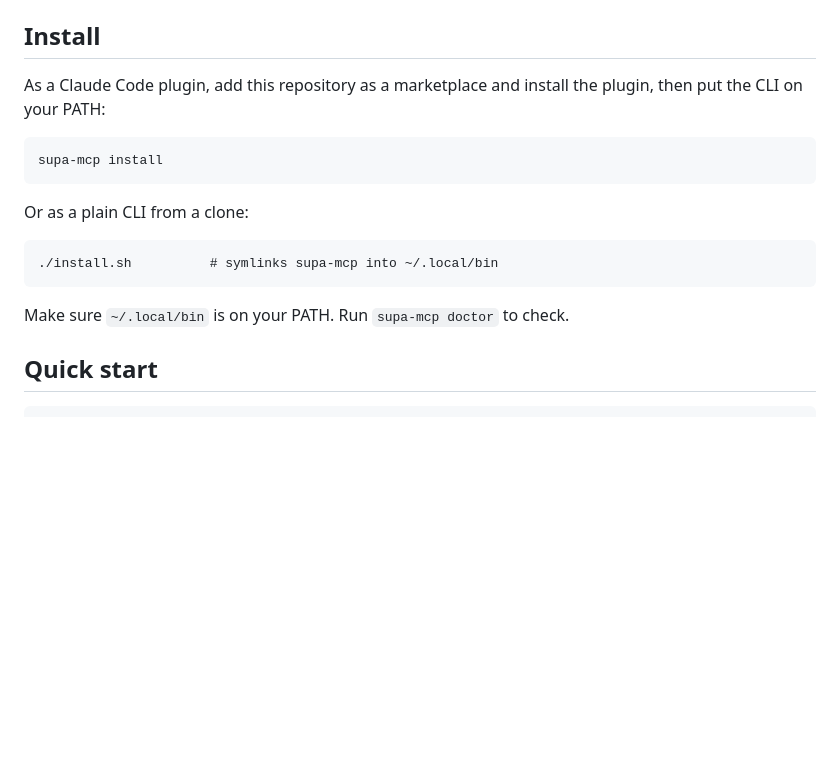
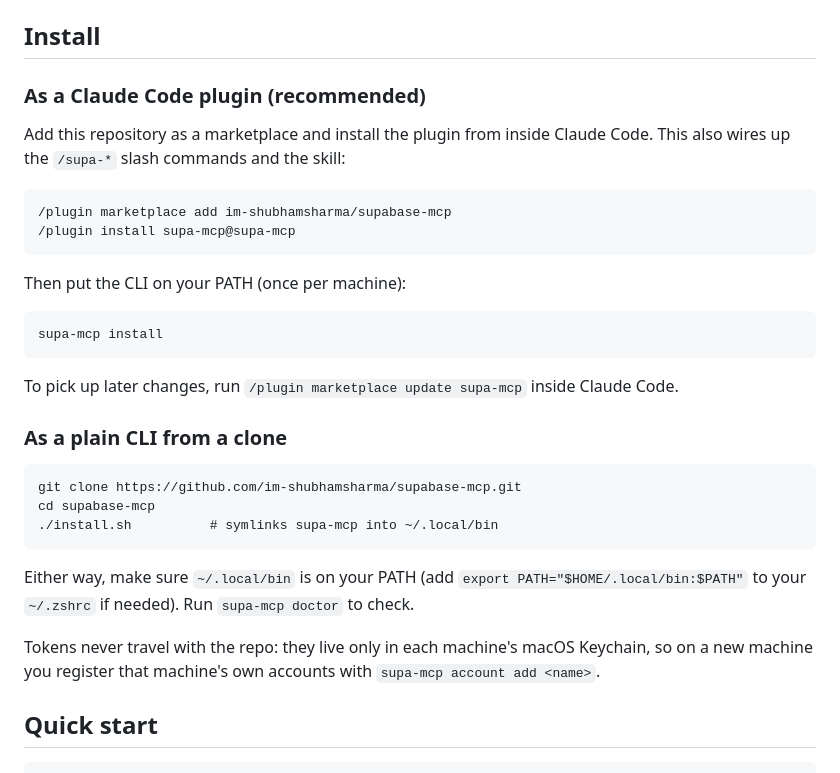
Before and after one commit to im-shubhamsharma/supabase-mcp, a Markdown page: README.md, the part around the change. Rendered like a GitHub page; blank space fills up the shorter version.

Commit message:
docs: concrete install instructions with the published repo
Replace the placeholder "add this repository as a marketplace" wording
with the actual im-shubhamsharma/supabase-mcp plugin + clone commands,
and note that tokens stay per-machine in the Keychain.

Co-Authored-By: Claude Opus 4.8 (1M context) <noreply@anthropic.com>

````diff
--- a/README.md
+++ b/README.md
@@ -57,20 +57,38 @@ macOS, plus `jq`, `curl`, and `security` (the last two ship with macOS; install
 
 ## Install
 
-As a Claude Code plugin, add this repository as a marketplace and install the plugin, then
-put the CLI on your PATH:
+### As a Claude Code plugin (recommended)
+
+Add this repository as a marketplace and install the plugin from inside Claude Code. This
+also wires up the `/supa-*` slash commands and the skill:
+
+```
+/plugin marketplace add im-shubhamsharma/supabase-mcp
+/plugin install supa-mcp@supa-mcp
+```
+
+Then put the CLI on your PATH (once per machine):
 
 ```
 supa-mcp install
 ```
 
-Or as a plain CLI from a clone:
+To pick up later changes, run `/plugin marketplace update supa-mcp` inside Claude Code.
+
+### As a plain CLI from a clone
 
 ```
+git clone https://github.com/im-shubhamsharma/supabase-mcp.git
+cd supabase-mcp
 ./install.sh          # symlinks supa-mcp into ~/.local/bin
 ```
 
-Make sure `~/.local/bin` is on your PATH. Run `supa-mcp doctor` to check.
+Either way, make sure `~/.local/bin` is on your PATH (add
+`export PATH="$HOME/.local/bin:$PATH"` to your `~/.zshrc` if needed). Run
+`supa-mcp doctor` to check.
+
+Tokens never travel with the repo: they live only in each machine's macOS Keychain, so on a
+new machine you register that machine's own accounts with `supa-mcp account add <name>`.
 
 ## Quick start
 
````
